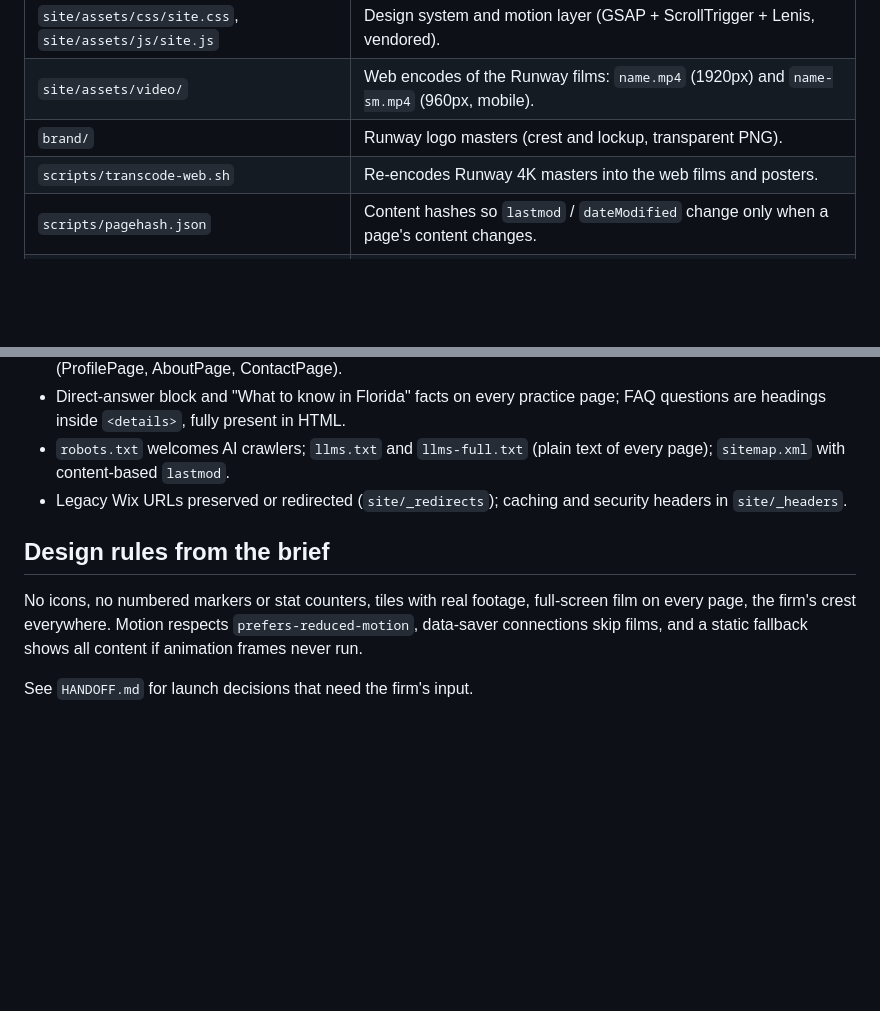
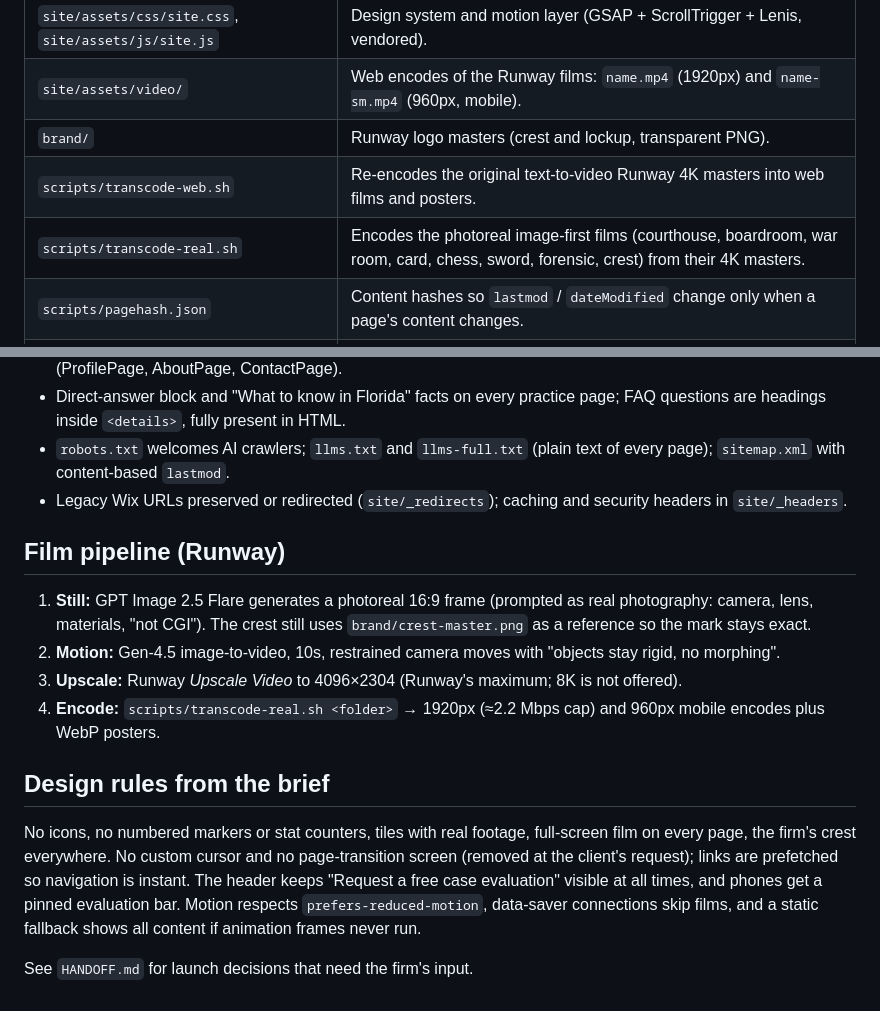
Before and after one commit to burademirung/cohenandmcmullen-site, a Markdown page: README.md, 2 parts joined by grey strips. Drawn GitHub-style; blank space fills up the shorter version.

Commit message:
Update README and handoff for film pipeline and client feedback rounds
Co-Authored-By: Claude Opus 5.5 <noreply@anthropic.com>

```diff
--- a/README.md
+++ b/README.md
@@ -12,7 +12,8 @@ Premium, motion-led static site for Cohen & McMullen, P.A. (complex litigation a
 | `site/assets/css/site.css`, `site/assets/js/site.js` | Design system and motion layer (GSAP + ScrollTrigger + Lenis, vendored). |
 | `site/assets/video/` | Web encodes of the Runway films: `name.mp4` (1920px) and `name-sm.mp4` (960px, mobile). |
 | `brand/` | Runway logo masters (crest and lockup, transparent PNG). |
-| `scripts/transcode-web.sh` | Re-encodes Runway 4K masters into the web films and posters. |
+| `scripts/transcode-web.sh` | Re-encodes the original text-to-video Runway 4K masters into web films and posters. |
+| `scripts/transcode-real.sh` | Encodes the photoreal image-first films (courthouse, boardroom, war room, card, chess, sword, forensic, crest) from their 4K masters. |
 | `scripts/pagehash.json` | Content hashes so `lastmod` / `dateModified` change only when a page's content changes. |
 | `research/source-content.md` | Everything extracted from the firm's current website (the only content source). |
 | `wrangler.jsonc` | Cloudflare deploy config (assets directory `site`). |
@@ -32,7 +33,13 @@ Edit copy in `scripts/build.py` (dicts `PEOPLE`, `PRACTICES`, `FLORIDA`, `HOME_F
 - `robots.txt` welcomes AI crawlers; `llms.txt` and `llms-full.txt` (plain text of every page); `sitemap.xml` with content-based `lastmod`.
 - Legacy Wix URLs preserved or redirected (`site/_redirects`); caching and security headers in `site/_headers`.
 
+## Film pipeline (Runway)
+1. **Still:** GPT Image 2.5 Flare generates a photoreal 16:9 frame (prompted as real photography: camera, lens, materials, "not CGI"). The crest still uses `brand/crest-master.png` as a reference so the mark stays exact.
+2. **Motion:** Gen‑4.5 image-to-video, 10s, restrained camera moves with "objects stay rigid, no morphing".
+3. **Upscale:** Runway *Upscale Video* to 4096×2304 (Runway's maximum; 8K is not offered).
+4. **Encode:** `scripts/transcode-real.sh <folder>` → 1920px (≈2.2 Mbps cap) and 960px mobile encodes plus WebP posters.
+
 ## Design rules from the brief
-No icons, no numbered markers or stat counters, tiles with real footage, full-screen film on every page, the firm's crest everywhere. Motion respects `prefers-reduced-motion`, data-saver connections skip films, and a static fallback shows all content if animation frames never run.
+No icons, no numbered markers or stat counters, tiles with real footage, full-screen film on every page, the firm's crest everywhere. No custom cursor and no page-transition screen (removed at the client's request); links are prefetched so navigation is instant. The header keeps "Request a free case evaluation" visible at all times, and phones get a pinned evaluation bar. Motion respects `prefers-reduced-motion`, data-saver connections skip films, and a static fallback shows all content if animation frames never run.
 
 See `HANDOFF.md` for launch decisions that need the firm's input.
```
Also changed, not shown: HANDOFF.md (+4 -1 lines).
